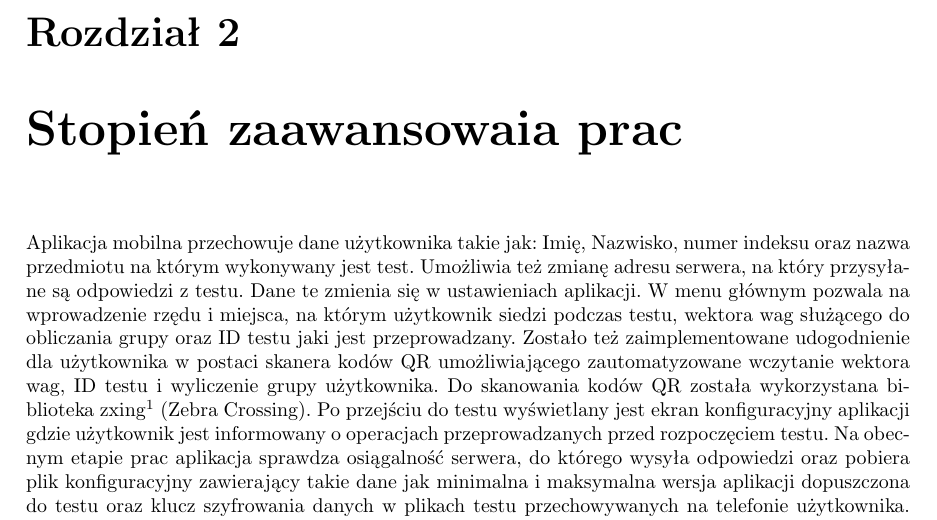
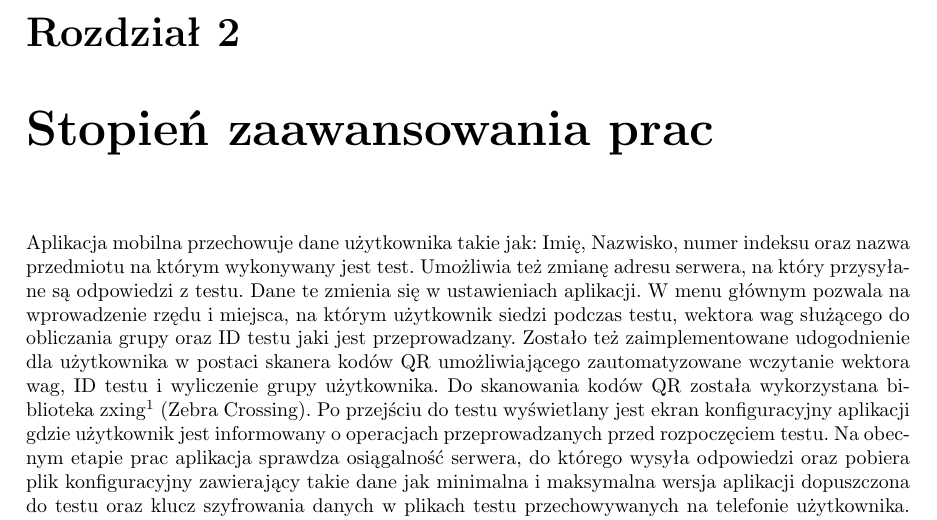
Before and after one commit to hizonglol/projekt_inzynierski-2017, a LaTeX document (Engineer project report/report.tex): part of page 3 of 8, cut so that both start at the same text. Compiled offline with pdfLaTeX.

Commit message:
Aktualizacja dokumentacji

```diff
--- a/Engineer project report/report.tex
+++ b/Engineer project report/report.tex
@@ -59,7 +59,7 @@
 	Aplikacja serwerowa musi być w stanie obsługiwać sprawnie wysoki ruch, w którym przybywa średnio 10 zapytań na sekundę dochodzących nawet do 100 na sekundę przy 100 osobowej grupie użytkowników piszących na aplikacji test. Docelowo powinna jednak być w stanie obsłużyć nawet 300-400 użytkowników, żeby można było ją zastosować w każdej możliwej grupie studentów na Politechnice Wrocławskiej. Serwer musi też być w stanie weryfikować łączące się aplikacje, tak aby nie przesyłać wrażliwych informacji do nieupoważnionych osób. Jego struktura musi być możliwie prosta, żeby przyszłe modyfikacje były mało uciążliwe dla użytkownika całego systemu.
 	\\
 
-	\chapter{Stopień zaawansowaia prac}
+	\chapter{Stopień zaawansowania prac}
 
 	Aplikacja mobilna przechowuje dane użytkownika takie jak: Imię, Nazwisko, numer indeksu oraz nazwa przedmiotu na którym wykonywany jest test. Umożliwia też zmianę adresu serwera, na który przysyłane są odpowiedzi z testu. Dane te zmienia się w ustawieniach aplikacji. W menu głównym pozwala na wprowadzenie rzędu i miejsca, na którym użytkownik siedzi podczas testu, wektora wag służącego do obliczania grupy oraz ID testu jaki jest przeprowadzany. Zostało też zaimplementowane udogodnienie dla użytkownika w postaci skanera kodów QR umożliwiającego zautomatyzowane wczytanie wektora wag, ID testu i wyliczenie grupy użytkownika. Do skanowania kodów QR została wykorzystana biblioteka zxing\footnote{https://github.com/zxing/zxing} (Zebra Crossing). Po przejściu do testu wyświetlany jest ekran konfiguracyjny aplikacji gdzie użytkownik jest informowany o operacjach przeprowadzanych przed rozpoczęciem testu. Na obecnym etapie prac aplikacja sprawdza osiągalność serwera, do którego wysyła odpowiedzi oraz pobiera plik konfiguracyjny zawierający takie dane jak minimalna i maksymalna wersja aplikacji dopuszczona do testu oraz klucz szyfrowania danych w plikach testu przechowywanych na telefonie użytkownika. Po przejściu do testu wyświetlana jest zakładka pytania, a na niej: nr grupy w jakiej użytkownik się znajduje, nr pytania, przyciski do wysłania odpowiedzi "tak", "nie", "nie wiem"; przyciski do dodania pytania i do podsumowania testu oraz unikalny identyfikator sesji wygenerowany dla aktualnej sesji testowej otwartej na telefonie. Dodanie pytania wymusza przejście do następnego pytania a UI użytkownika pozwala na przesuwanie ekranu w celu dostania się do innych pytań. Podsumowanie testu wyświetla ilość poprawnie przesłanych odpowiedzi "tak", "nie" oraz "nie wiem" do serwera, oraz ilość odpowiedzi zapisanych w pliku testowym. W razie różnicy w odpowiedziach przesłanych do serwera a zapisanych w pliku aplikacja wyświetla odpowiednie ostrzeżenie sugerujące użytkownikowi powrót do testu i ponowne przesłanie odpowiedzi. Na ekranie podsumowania wyświetlany jest przycisk pozwalający powrót do testu oraz przycisk kończący test powodujący powrót do menu głównego aplikacji.
 
```
